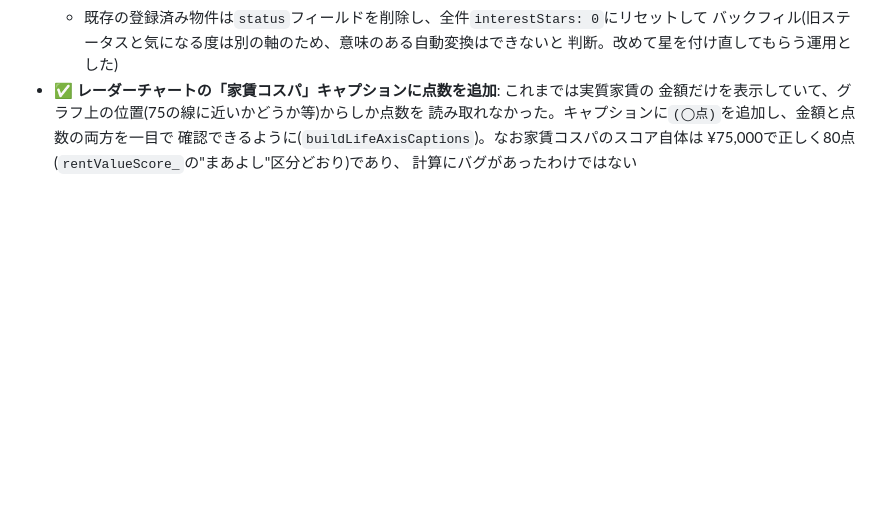
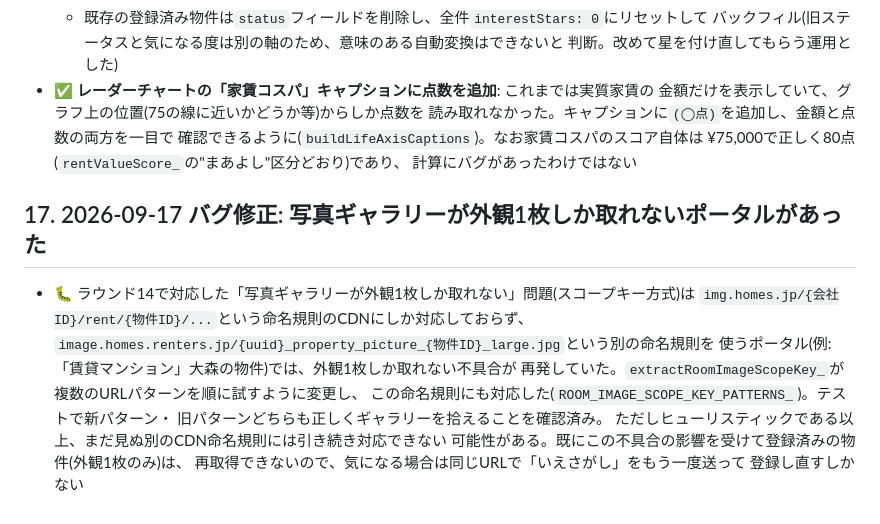
Before and after one commit to harubaru74-collab/heya-sagashi-journal, a Markdown page: DESIGN.md, the part around the change. GitHub-like rendering; blank space fills up the shorter version.

Commit message:
写真ギャラリーの別CDN命名規則対応をDESIGN.mdに追記

```diff
--- a/DESIGN.md
+++ b/DESIGN.md
@@ -345,3 +345,17 @@ base = roomQuality*0.25 + rentValue*0.25 + commuteAccess*0.20
   確認できるように(`buildLifeAxisCaptions`)。なお家賃コスパのスコア自体は
   ¥75,000で正しく80点(`rentValueScore_`の"まあよし"区分どおり)であり、
   計算にバグがあったわけではない
+
+## 17. 2026-09-17 バグ修正: 写真ギャラリーが外観1枚しか取れないポータルがあった
+
+- 🐛 ラウンド14で対応した「写真ギャラリーが外観1枚しか取れない」問題(スコープキー方式)は
+  `img.homes.jp/{会社ID}/rent/{物件ID}/...`という命名規則のCDNにしか対応しておらず、
+  `image.homes.renters.jp/{uuid}_property_picture_{物件ID}_large.jpg`という別の命名規則を
+  使うポータル(例: 「賃貸マンション」大森の物件)では、外観1枚しか取れない不具合が
+  再発していた。`extractRoomImageScopeKey_`が複数のURLパターンを順に試すように変更し、
+  この命名規則にも対応した(`ROOM_IMAGE_SCOPE_KEY_PATTERNS_`)。テストで新パターン・
+  旧パターンどちらも正しくギャラリーを拾えることを確認済み。
+  ただしヒューリスティックである以上、まだ見ぬ別のCDN命名規則には引き続き対応できない
+  可能性がある。既にこの不具合の影響を受けて登録済みの物件(外観1枚のみ)は、
+  再取得できないので、気になる場合は同じURLで「いえさがし」をもう一度送って
+  登録し直すしかない
```
